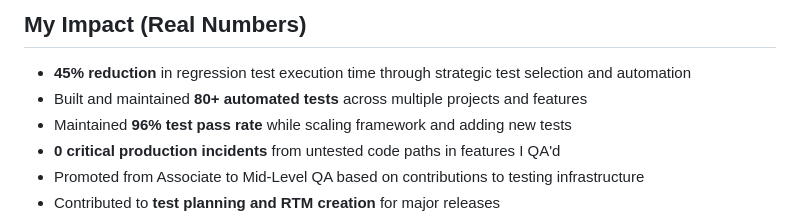
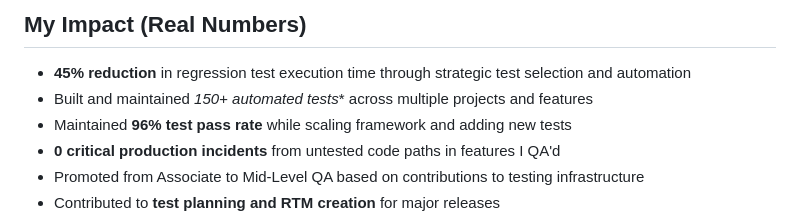
Before and after one commit to salamakalanchvi/Salama-QA-Portfolio, a Markdown page: README.md, the part around the change. Drawn GitHub-style.

Commit message:
Correct automated tests count in README
Updated the number of automated tests from 80+ to 150+ in the README.

```diff
--- a/README.md
+++ b/README.md
@@ -93,7 +93,7 @@ No CS background? That meant I had to be resourceful, persistent, and humble. I
 ## My Impact (Real Numbers)
 
 - **45% reduction** in regression test execution time through strategic test selection and automation
-- Built and maintained **80+ automated tests** across multiple projects and features
+- Built and maintained *150+ automated tests** across multiple projects and features
 - Maintained **96% test pass rate** while scaling framework and adding new tests
 - **0 critical production incidents** from untested code paths in features I QA'd
 - Promoted from Associate to Mid-Level QA based on contributions to testing infrastructure
```
